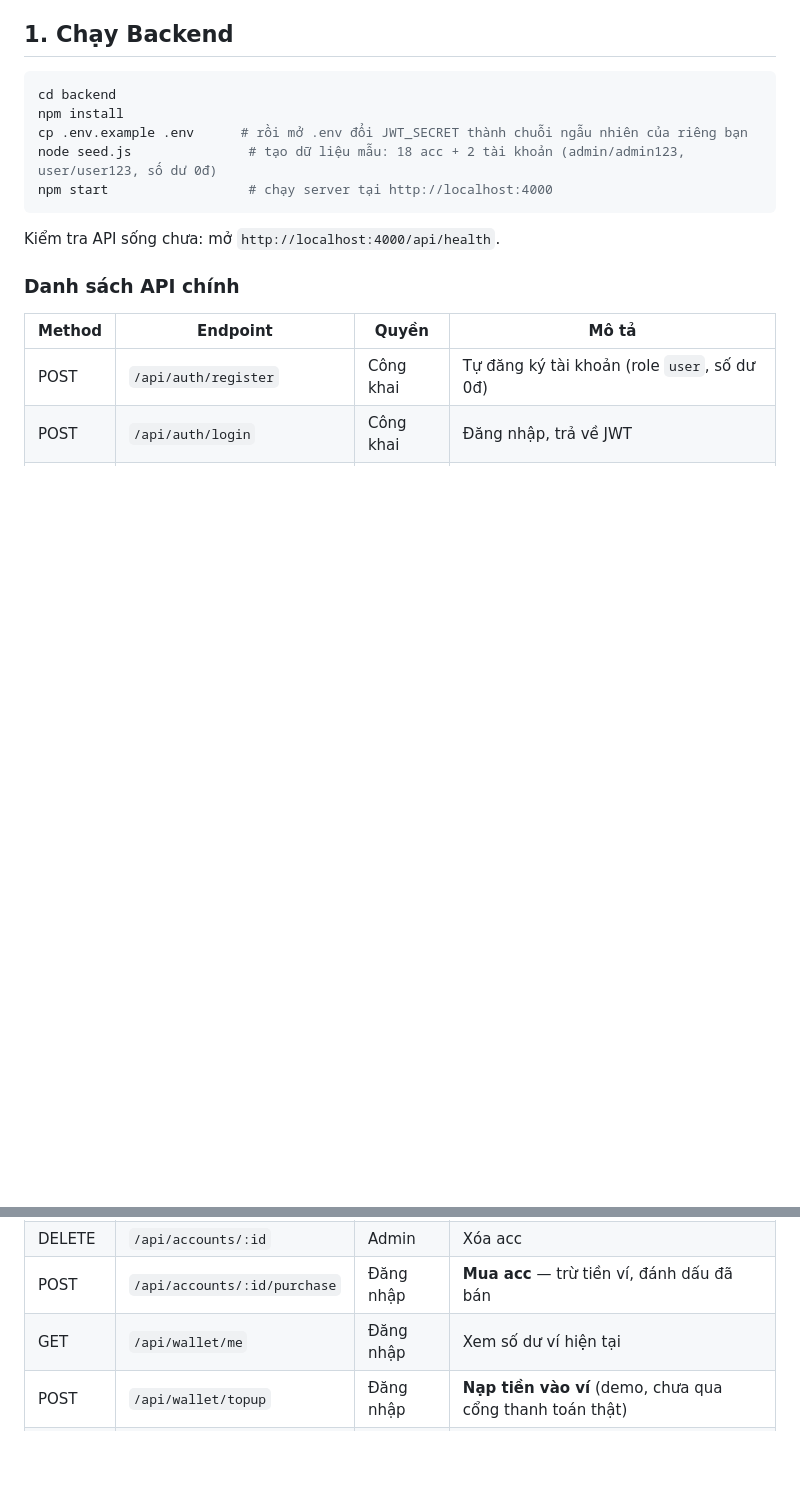
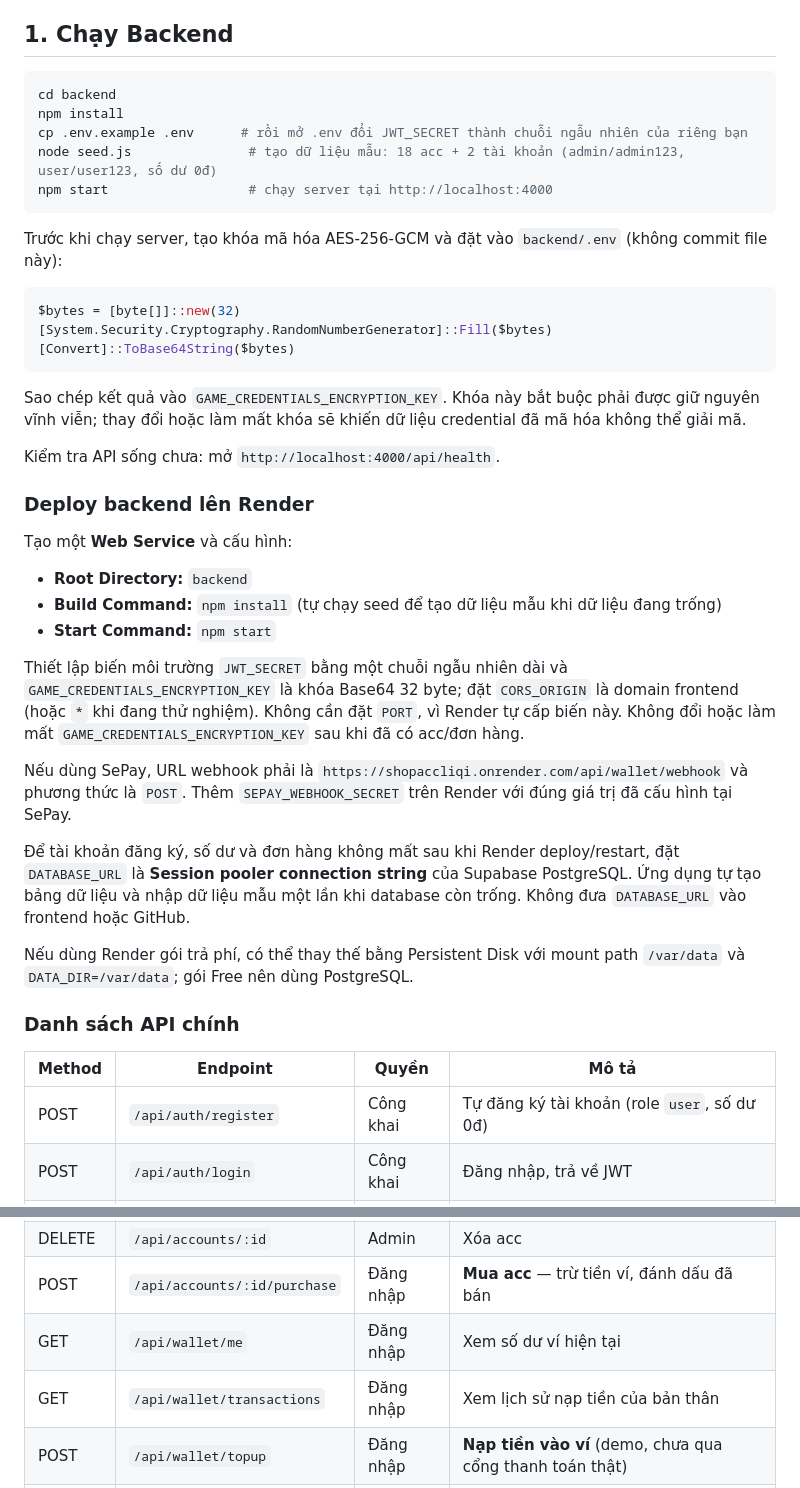
Before and after one commit to faceko123/shopaccliqi, a Markdown page: README.md, 2 parts joined by grey strips. Drawn GitHub-style; blank space fills up the shorter version.

````diff
--- a/README.md
+++ b/README.md
@@ -17,7 +17,33 @@ node seed.js               # tạo dữ liệu mẫu: 18 acc + 2 tài khoản (a
 npm start                  # chạy server tại http://localhost:4000
 ```
 
+Trước khi chạy server, tạo khóa mã hóa AES-256-GCM và đặt vào `backend/.env` (không commit file này):
+
+```powershell
+$bytes = [byte[]]::new(32)
+[System.Security.Cryptography.RandomNumberGenerator]::Fill($bytes)
+[Convert]::ToBase64String($bytes)
+```
+
+Sao chép kết quả vào `GAME_CREDENTIALS_ENCRYPTION_KEY`. Khóa này bắt buộc phải được giữ nguyên vĩnh viễn; thay đổi hoặc làm mất khóa sẽ khiến dữ liệu credential đã mã hóa không thể giải mã.
+
 Kiểm tra API sống chưa: mở `http://localhost:4000/api/health`.
+
+### Deploy backend lên Render
+
+Tạo một **Web Service** và cấu hình:
+
+- **Root Directory:** `backend`
+- **Build Command:** `npm install` (tự chạy seed để tạo dữ liệu mẫu khi dữ liệu đang trống)
+- **Start Command:** `npm start`
+
+Thiết lập biến môi trường `JWT_SECRET` bằng một chuỗi ngẫu nhiên dài và `GAME_CREDENTIALS_ENCRYPTION_KEY` là khóa Base64 32 byte; đặt `CORS_ORIGIN` là domain frontend (hoặc `*` khi đang thử nghiệm). Không cần đặt `PORT`, vì Render tự cấp biến này. Không đổi hoặc làm mất `GAME_CREDENTIALS_ENCRYPTION_KEY` sau khi đã có acc/đơn hàng.
+
+Nếu dùng SePay, URL webhook phải là `https://shopaccliqi.onrender.com/api/wallet/webhook` và phương thức là `POST`. Thêm `SEPAY_WEBHOOK_SECRET` trên Render với đúng giá trị đã cấu hình tại SePay.
+
+Để tài khoản đăng ký, số dư và đơn hàng không mất sau khi Render deploy/restart, đặt `DATABASE_URL` là **Session pooler connection string** của Supabase PostgreSQL. Ứng dụng tự tạo bảng dữ liệu và nhập dữ liệu mẫu một lần khi database còn trống. Không đưa `DATABASE_URL` vào frontend hoặc GitHub.
+
+Nếu dùng Render gói trả phí, có thể thay thế bằng Persistent Disk với mount path `/var/data` và `DATA_DIR=/var/data`; gói Free nên dùng PostgreSQL.
 
 ### Danh sách API chính
 
@@ -33,6 +59,7 @@ Kiểm tra API sống chưa: mở `http://localhost:4000/api/health`.
 | DELETE | `/api/accounts/:id`            | Admin       | Xóa acc                                          |
 | POST   | `/api/accounts/:id/purchase`   | Đăng nhập   | **Mua acc** — trừ tiền ví, đánh dấu đã bán       |
 | GET    | `/api/wallet/me`               | Đăng nhập   | Xem số dư ví hiện tại                            |
+| GET    | `/api/wallet/transactions`     | Đăng nhập   | Xem lịch sử nạp tiền của bản thân                |
 | POST   | `/api/wallet/topup`            | Đăng nhập   | **Nạp tiền vào ví** (demo, chưa qua cổng thanh toán thật) |
 | GET    | `/api/purchases/me`            | Đăng nhập   | Lịch sử acc đã mua của bản thân                  |
 | GET    | `/api/users`                   | Admin       | Danh sách người dùng                             |
````
